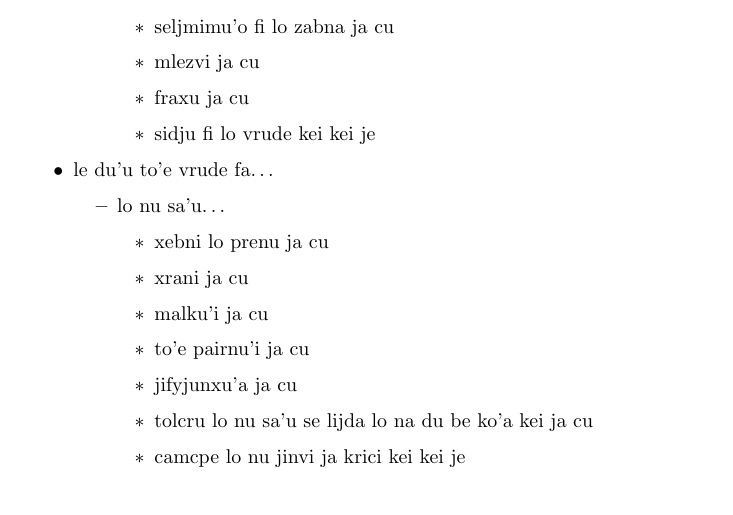
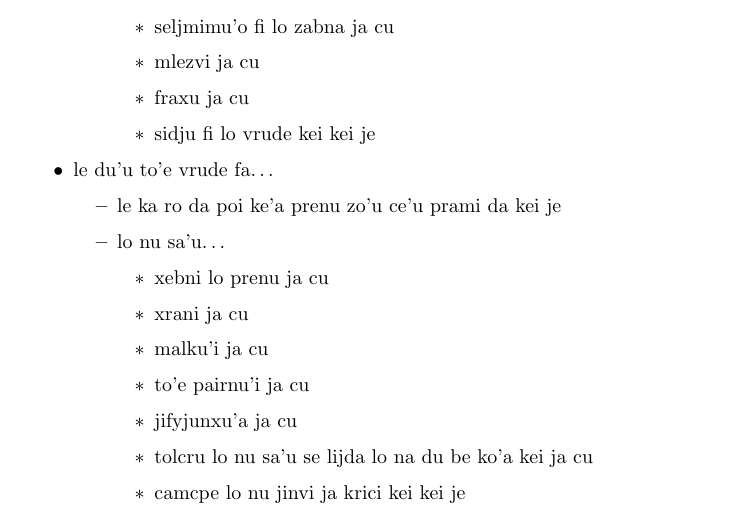
Before and after one commit to varikvalefor/varikvalefor, a LaTeX document (faq/llblv-jbo.tex): part of page 1 of 2, cut so that both start at the same text. Compiled offline with pdfLaTeX.

Commit message:
ni'o jmina pe'a le mutce be le ka ce'u vajni

```diff
--- a/faq/llblv-jbo.tex
+++ b/faq/llblv-jbo.tex
@@ -30,6 +30,7 @@ ni'o le selcme be la'o glibau.\ Theistic Satanism .glibau.\ cu lijda la .varik\l
 	\end{itemize}
 	\item le du'u to'e vrude fa\ldots{}
 	\begin{itemize}
+		\item le ka ro da poi ke'a prenu zo'u ce'u prami da kei je
 		\item lo nu sa'u\ldots{}
 		\begin{itemize}
 			\item xebni lo prenu ja cu
```
